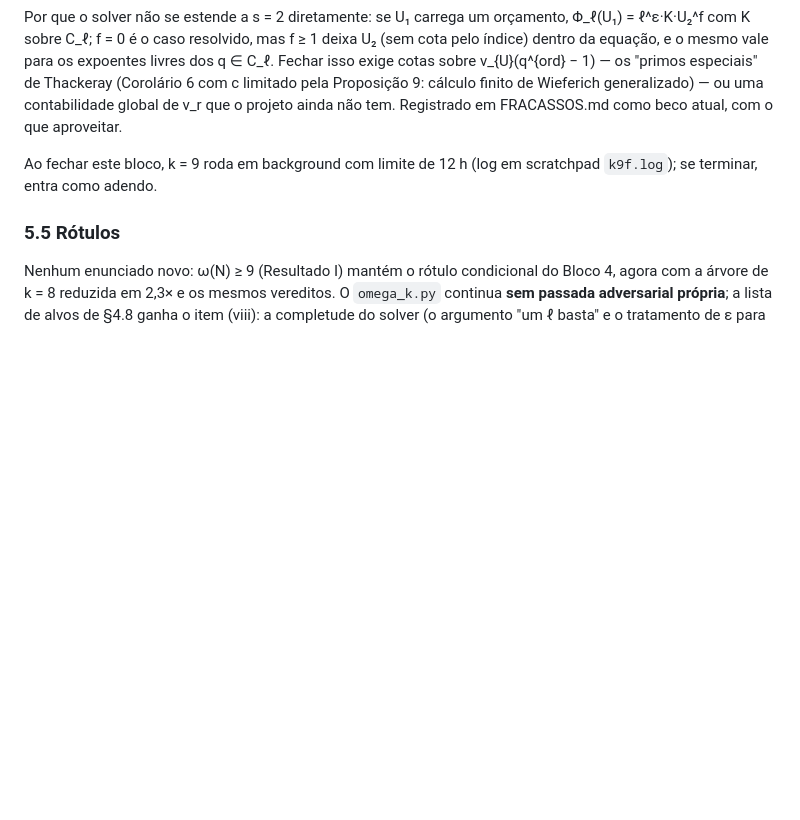
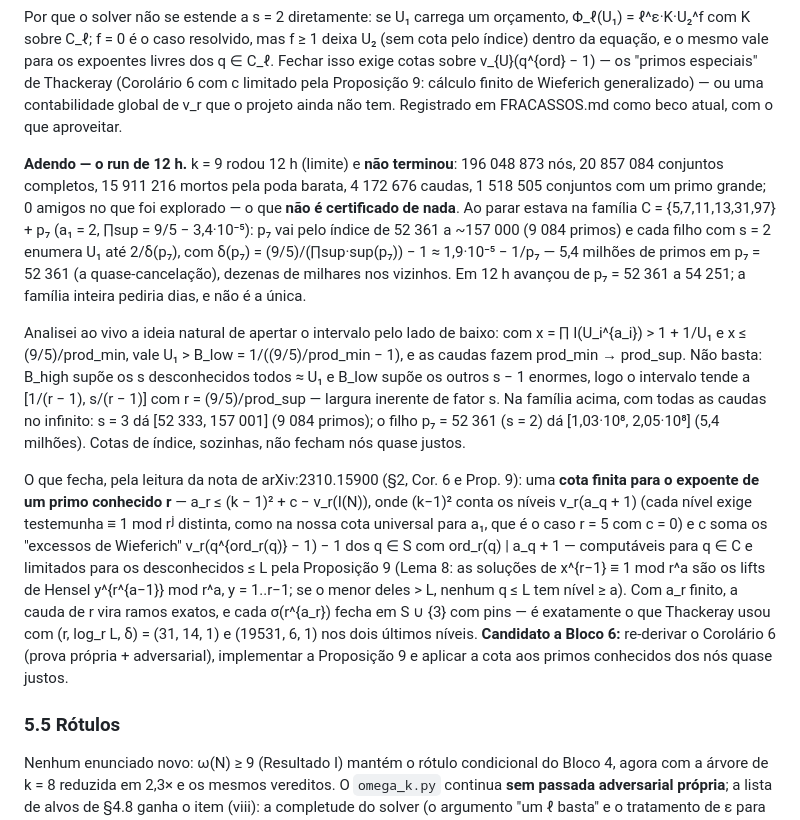
Before and after one commit to caioross/solitary10, a Markdown page: results/FASE_1.md, the part around the change. Drawn GitHub-style; blank space fills up the shorter version.

Commit message:
Bloco 5, adendo: run de 12 h de k = 9 nao termina (196 M nos); cota inferior do indice nao fecha nos quase justos (largura inerente de fator s); Bloco 6 candidato = Cor. 6 + Prop. 9 de Thackeray

```diff
--- a/results/FASE_1.md
+++ b/results/FASE_1.md
@@ -865,8 +865,38 @@ de Thackeray (Corolário 6 com c limitado pela Proposição 9: cálculo finito d
 Wieferich generalizado) — ou uma contabilidade global de v_r que o projeto ainda não
 tem. Registrado em FRACASSOS.md como beco atual, com o que aproveitar.
 
-Ao fechar este bloco, k = 9 roda em background com limite de 12 h (log em
-scratchpad `k9f.log`); se terminar, entra como adendo.
+**Adendo — o run de 12 h.** k = 9 rodou 12 h (limite) e **não terminou**:
+196 048 873 nós, 20 857 084 conjuntos completos, 15 911 216 mortos pela poda barata,
+4 172 676 caudas, 1 518 505 conjuntos com um primo grande; 0 amigos no que foi
+explorado — o que **não é certificado de nada**. Ao parar estava na família
+C = {5,7,11,13,31,97} + p₇ (a₁ = 2, ∏sup = 9/5 − 3,4·10⁻⁵): p₇ vai pelo índice de
+52 361 a ~157 000 (9 084 primos) e cada filho com s = 2 enumera U₁ até
+2/δ(p₇), com δ(p₇) = (9/5)/(∏sup·sup(p₇)) − 1 ≈ 1,9·10⁻⁵ − 1/p₇ — 5,4 milhões de
+primos em p₇ = 52 361 (a quase-cancelação), dezenas de milhares nos vizinhos. Em 12 h
+avançou de p₇ = 52 361 a 54 251; a família inteira pediria dias, e não é a única.
+
+Analisei ao vivo a ideia natural de apertar o intervalo pelo lado de baixo: com
+x = ∏ I(U_i^{a_i}) > 1 + 1/U₁ e x ≤ (9/5)/prod_min, vale U₁ > B_low = 1/((9/5)/prod_min − 1),
+e as caudas fazem prod_min → prod_sup. Não basta: B_high supõe os s desconhecidos
+todos ≈ U₁ e B_low supõe os outros s − 1 enormes, logo o intervalo tende a
+[1/(r − 1), s/(r − 1)] com r = (9/5)/prod_sup — largura inerente de fator s. Na
+família acima, com todas as caudas no infinito: s = 3 dá [52 333, 157 001]
+(9 084 primos); o filho p₇ = 52 361 (s = 2) dá [1,03·10⁸, 2,05·10⁸] (5,4 milhões).
+Cotas de índice, sozinhas, não fecham nós quase justos.
+
+O que fecha, pela leitura da nota de arXiv:2310.15900 (§2, Cor. 6 e Prop. 9): uma
+**cota finita para o expoente de um primo conhecido r** —
+a_r ≤ (k − 1)² + c − v_r(I(N)), onde (k−1)² conta os níveis v_r(a_q + 1) (cada nível
+exige testemunha ≡ 1 mod rʲ distinta, como na nossa cota universal para a₁, que é o
+caso r = 5 com c = 0) e c soma os "excessos de Wieferich" v_r(q^{ord_r(q)} − 1) − 1
+dos q ∈ S com ord_r(q) | a_q + 1 — computáveis para q ∈ C e limitados para os
+desconhecidos ≤ L pela Proposição 9 (Lema 8: as soluções de x^{r−1} ≡ 1 mod r^a são os
+lifts de Hensel y^{r^{a−1}} mod r^a, y = 1..r−1; se o menor deles > L, nenhum q ≤ L tem
+nível ≥ a). Com a_r finito, a cauda de r vira ramos exatos, e cada σ(r^{a_r}) fecha em
+S ∪ {3} com pins — é exatamente o que Thackeray usou com (r, log_r L, δ) = (31, 14, 1)
+e (19531, 6, 1) nos dois últimos níveis. **Candidato a Bloco 6:** re-derivar o
+Corolário 6 (prova própria + adversarial), implementar a Proposição 9 e aplicar a
+cota aos primos conhecidos dos nós quase justos.
 
 ### 5.5 Rótulos
 
```
Also changed, not shown: results/FRACASSOS.md (+6 -0 lines).
